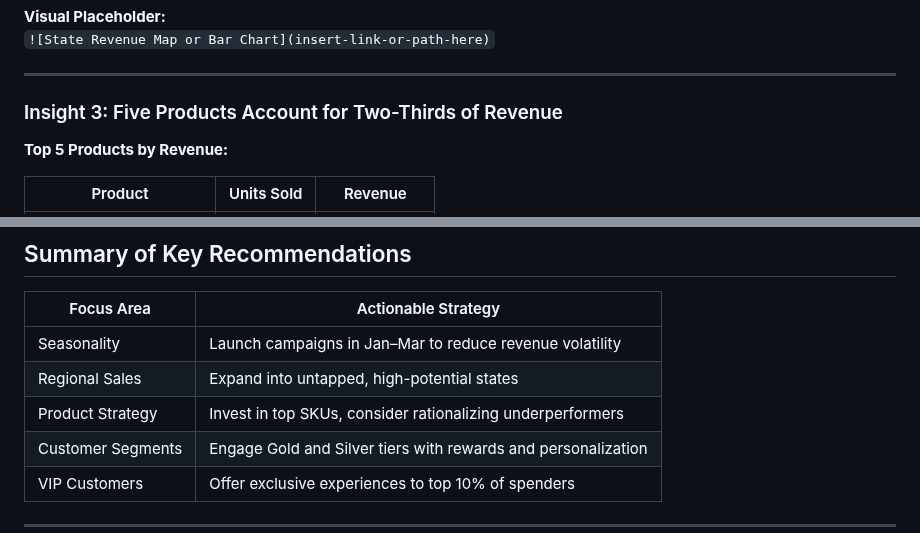
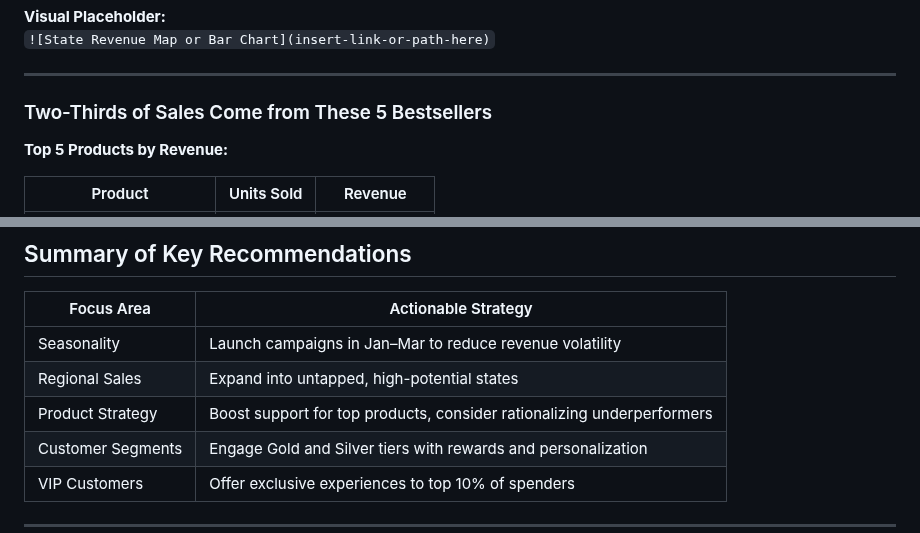
Before and after one commit to queenoriol/queenoriol.github.io, a Markdown page: Tech_Sales_Analysis/README.md, 2 parts joined by grey strips. Drawn GitHub-style.

```diff
--- a/Tech_Sales_Analysis/README.md
+++ b/Tech_Sales_Analysis/README.md
@@ -86,7 +86,7 @@ Use these successful markets as models to scale efforts in similar states. Launc
 
 ---
 
-### Insight 3: Five Products Account for Two-Thirds of Revenue
+### Two-Thirds of Sales Come from These 5 Bestsellers
 
 **Top 5 Products by Revenue:**
 
@@ -154,7 +154,7 @@ Focus on these customers by creating a premium program—like special support, e
 |--------------------|-------------------------------------------------------------|
 | Seasonality        | Launch campaigns in Jan–Mar to reduce revenue volatility   |
 | Regional Sales     | Expand into untapped, high-potential states                |
-| Product Strategy   | Invest in top SKUs, consider rationalizing underperformers |
+| Product Strategy   | Boost support for top products, consider rationalizing underperformers |
 | Customer Segments  | Engage Gold and Silver tiers with rewards and personalization |
 | VIP Customers      | Offer exclusive experiences to top 10% of spenders         |
 
```
Also changed, not shown: other parts of Tech_Sales_Analysis/README.md (+7 -7 lines).
